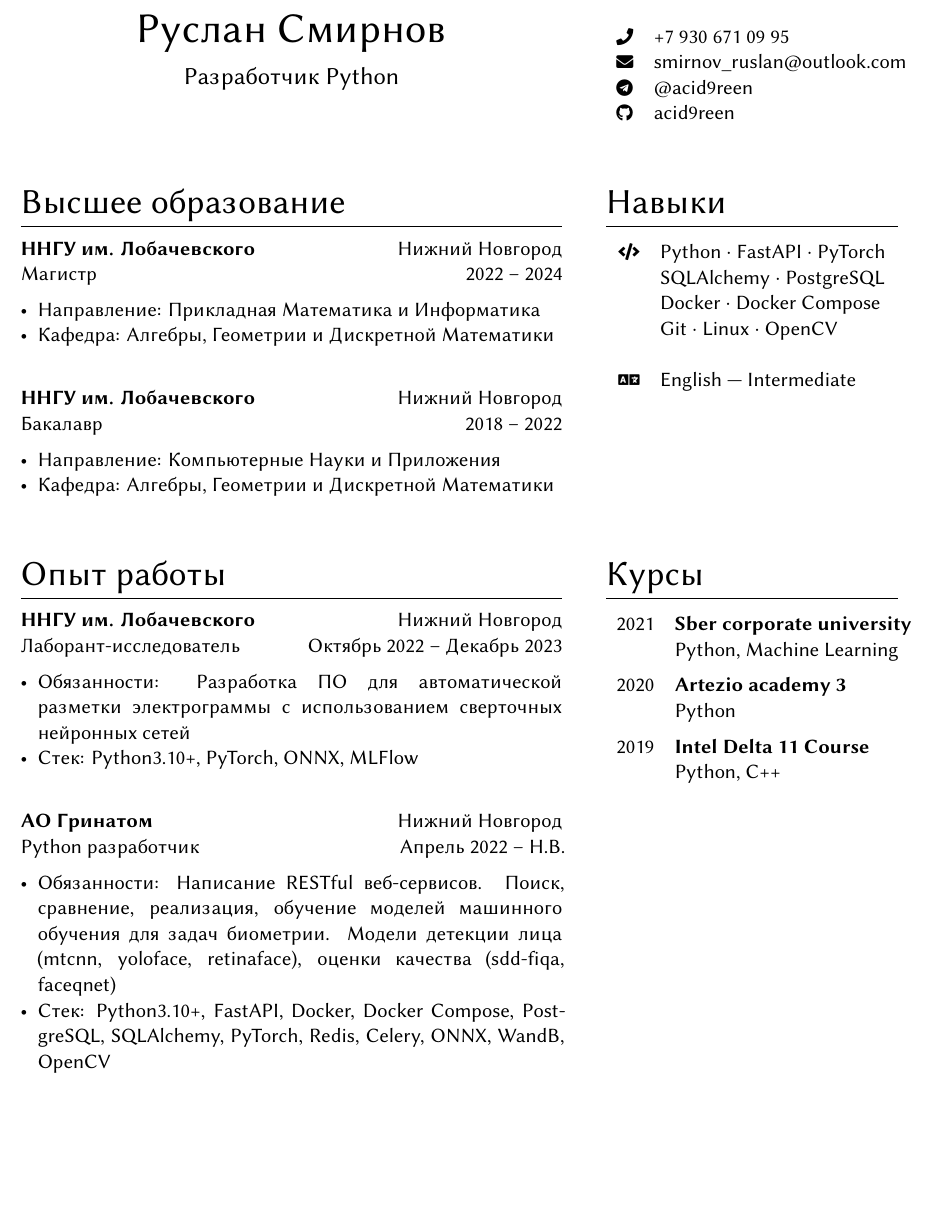
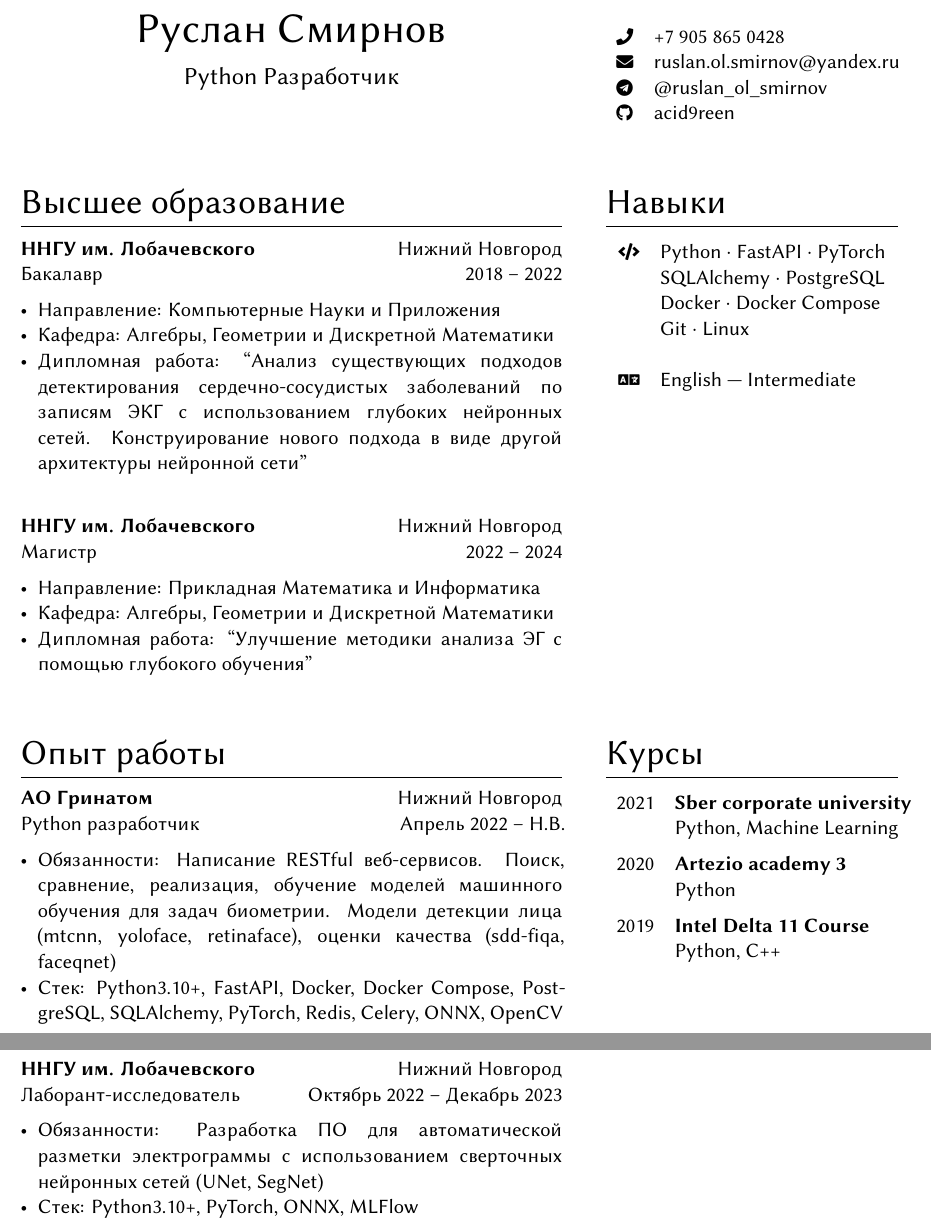
Before and after one commit to acid9reen/resume, a LaTeX document (source.tex): part of the page before the commit and two parts of pages 1 and 2 of 2 after it, the two joined at a grey line, cut so that both start at the same text, the shorter picture padded with empty space. Compiled offline with XeLaTeX.

Commit message:
Update
Change contact info

Some job description updates

chore: format

```diff
--- a/source.tex
+++ b/source.tex
@@ -40,16 +40,16 @@
 \begin{paracol}{2}
 
 	% Name & headline
-\heading{Руслан Смирнов}{Разработчик Python}
+	\heading{Руслан Смирнов}{Python Разработчик}
 
 	\switchcolumn
 
 	% Identity card
 	\vspace{0.01\textheight}
 	\begin{supertabular}{ll}
-  \footnotesize\faPhone & +7 930 671 09 95 \\
-  \footnotesize\faEnvelope & \href{mailto:smirnov\_ruslan@outlook.com}{smirnov\_ruslan@outlook.com} \\
-  \footnotesize\faTelegram & \href{https://t.me/acid9reen}{@acid9reen} \\
+		\footnotesize\faPhone & +7 905 865 0428\\
+		\footnotesize\faEnvelope & \href{mailto:ruslan.ol.smirnov@yandex.ru}{ruslan.ol.smirnov@yandex.ru} \\
+		\footnotesize\faTelegram & \href{https://t.me/ruslan\_ol\_smirnov}{@ruslan\_ol\_smirnov} \\
 		\footnotesize\faGithub & \href{https://github.com/acid9reen}{acid9reen} \\
 	\end{supertabular}
 
@@ -57,19 +57,20 @@
 	\switchcolumn*
 
 	\section{Высшее образование}
+	\entry{ННГУ им. Лобачевского}{Бакалавр}{Нижний Новгород}{2018 -- 2022}
+	\begin{itemize}[noitemsep,leftmargin=3.5mm,rightmargin=0mm,topsep=6pt]
+		\item Направление: Компьютерные Науки и Приложения
+		\item Кафедра: Алгебры, Геометрии и Дискретной Математики
+		\item Дипломная работа: ``Анализ существующих подходов детектирования сердечно-сосудистых заболеваний по записям ЭКГ с использованием глубоких нейронных сетей. Конструирование нового подхода в виде другой архитектуры нейронной сети''
+	\end{itemize}
+
+	\medskip
 
 	\entry{ННГУ им. Лобачевского}{Магистр}{Нижний Новгород}{2022 -- 2024}
 	\begin{itemize}[noitemsep,leftmargin=3.5mm,rightmargin=0mm,topsep=6pt]
 		\item Направление: Прикладная Математика и Информатика
 		\item Кафедра: Алгебры, Геометрии и Дискретной Математики
-\end{itemize}
-
-\medskip
-
-\entry{ННГУ им. Лобачевского}{Бакалавр}{Нижний Новгород}{2018 -- 2022}
-\begin{itemize}[noitemsep,leftmargin=3.5mm,rightmargin=0mm,topsep=6pt]
-    \item Направление: Компьютерные Науки и Приложения
-    \item Кафедра: Алгебры, Геометрии и Дискретной Математики
+		\item Дипломная работа: ``Улучшение методики анализа ЭГ с помощью глубокого обучения''
 	\end{itemize}
 
 	\switchcolumn
@@ -79,7 +80,7 @@
 		\tableentry{\footnotesize\faCode}{Python \textperiodcentered{} FastAPI \textperiodcentered{} PyTorch}{}
 		\tableentry{}{SQLAlchemy \textperiodcentered{} PostgreSQL}{}
 		\tableentry{}{Docker \textperiodcentered{} Docker Compose}{}
-  \tableentry{}{Git \textperiodcentered{} Linux \textperiodcentered{} OpenCV}{}
+		\tableentry{}{Git \textperiodcentered{} Linux}{}
 		\tableentry{}{}{}
 
 		\tableentry{\footnotesize\faLanguage}{English --- Intermediate}{}
@@ -88,24 +89,19 @@
 	\switchcolumn*
 
 	\section{Опыт работы}
-
-\entry{ННГУ им. Лобачевского}{Лаборант-исследователь}{Нижний Новгород}{Октябрь 2022 -- Декабрь 2023}
+	\entry{АО Гринатом}{Python разработчик}{Нижний Новгород}{Апрель 2022 -- Н.В.}
 	\begin{itemize}[noitemsep,leftmargin=3.5mm,rightmargin=0mm,topsep=6pt]
-  \item Обязанности: Разработка ПО для автоматической разметки электрограммы с
-    использованием сверточных нейронных сетей
-  \item Стек: Python3.10+, PyTorch, ONNX, MLFlow
+		\item Обязанности: Написание RESTful веб-сервисов. Поиск, сравнение, реализация, обучение моделей машинного обучения для задач биометрии. Модели детекции лица (mtcnn, yoloface, retinaface), оценки качества (sdd-fiqa, faceqnet)
+		\item Стек: Python3.10+,  FastAPI, Docker, Docker Compose, PostgreSQL, SQLAlchemy, PyTorch, Redis, Celery, ONNX, OpenCV
 	\end{itemize}
 
 	\medskip
 
-\entry{АО Гринатом}{Python разработчик}{Нижний Новгород}{Апрель 2022 -- Н.В.}
+    \newpage
+	\entry{ННГУ им. Лобачевского}{Лаборант-исследователь}{Нижний Новгород}{Октябрь 2022 -- Декабрь 2023}
 	\begin{itemize}[noitemsep,leftmargin=3.5mm,rightmargin=0mm,topsep=6pt]
-  \item Обязанности: Написание RESTful веб-сервисов. Поиск, сравнение,
-    реализация, обучение моделей машинного обучения для задач биометрии. Модели
-    детекции лица (mtcnn, yoloface, retinaface), оценки качества (sdd-fiqa,
-    faceqnet)
-  \item Стек: Python3.10+,  FastAPI, Docker, Docker Compose, PostgreSQL,
-    SQLAlchemy, PyTorch, Redis, Celery, ONNX, WandB, OpenCV
+		\item Обязанности: Разработка ПО для автоматической разметки электрограммы с использованием сверточных нейронных сетей (UNet, SegNet)
+		\item Стек: Python3.10+, PyTorch, ONNX, MLFlow
 	\end{itemize}
 
 	\switchcolumn
```
Lines whose indentation alone changed are shown as unchanged.
